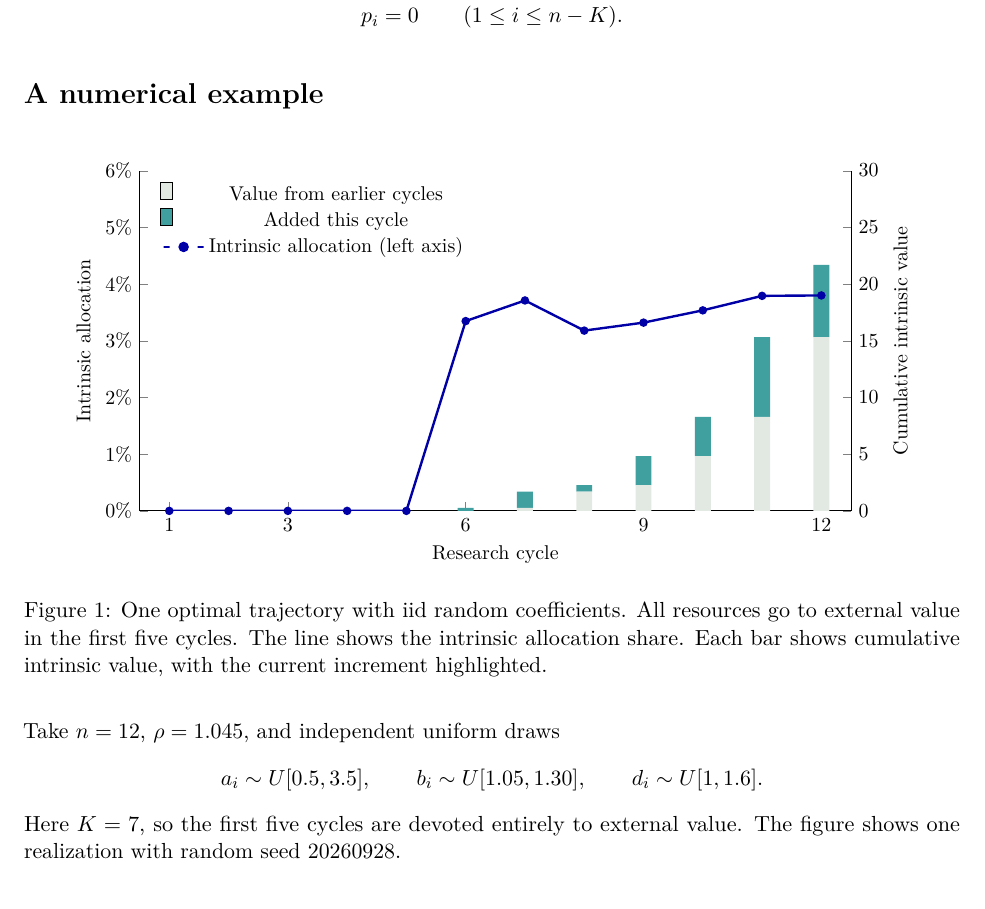
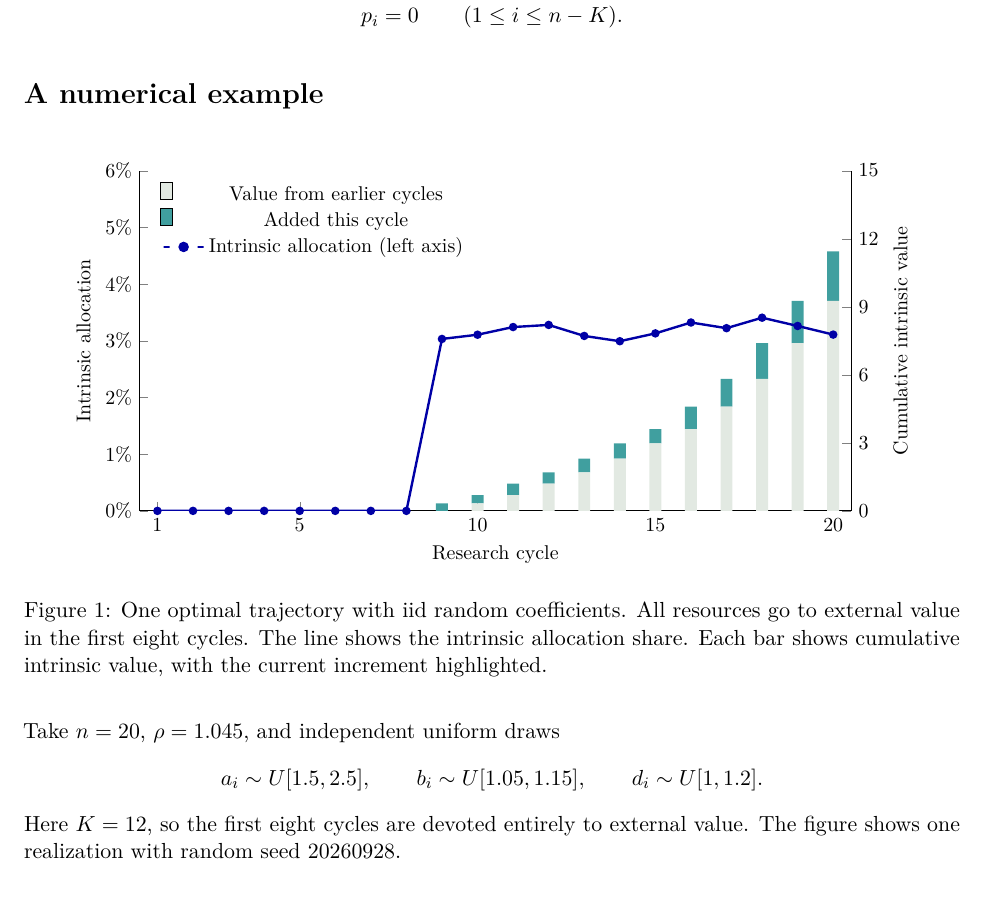
Before and after one commit to JianminLiao/JianminLiao.github.io, a LaTeX document (thoughts/research-principle.tex): part of page 2 of 3, cut so that both start at the same text. Compiled offline with pdfLaTeX.

Commit message:
Extend the IID example to 20 cycles with lower volatility

```diff
--- a/thoughts/research-principle.tex
+++ b/thoughts/research-principle.tex
@@ -67,34 +67,34 @@ There is a finite integer $K\ge1$, independent of the horizon $n$, such that whe
 \centering
 \begin{tikzpicture}
 \begin{axis}[scale only axis,width=0.76\textwidth,height=6cm,
-xmin=0.5,xmax=12.5,ymin=0,ymax=30,axis y line*=right,axis x line*=bottom,
-xtick={1,3,6,9,12},ytick={0,5,10,15,20,25,30},
+xmin=0.5,xmax=20.5,ymin=0,ymax=15,axis y line*=right,axis x line*=bottom,
+xtick={1,5,10,15,20},ytick={0,3,6,9,12,15},
 xlabel={Research cycle},ylabel={Cumulative intrinsic value},
 tick label style={font=\small},label style={font=\small},
-ybar stacked,bar width=8pt,legend style={at={(0.02,0.98)},anchor=north west,
+ybar stacked,bar width=6pt,legend style={at={(0.02,0.98)},anchor=north west,
 font=\small,draw=none,fill=none}]
-\addplot[draw=none,fill=green!12!gray!20] coordinates {(1,0.00000) (2,0.00000) (3,0.00000) (4,0.00000) (5,0.00000) (6,0.00000) (7,0.25333) (8,1.68735) (9,2.28083) (10,4.81832) (11,8.29455) (12,15.32415)};
+\addplot[draw=none,fill=green!12!gray!20] coordinates {(1,0.00000) (2,0.00000) (3,0.00000) (4,0.00000) (5,0.00000) (6,0.00000) (7,0.00000) (8,0.00000) (9,0.00000) (10,0.32647) (11,0.69745) (12,1.20143) (13,1.69816) (14,2.30413) (15,2.98177) (16,3.60588) (17,4.59908) (18,5.81545) (19,7.39571) (20,9.25777)};
 \addlegendentry{Value from earlier cycles}
-\addplot[draw=none,fill=teal!75] coordinates {(1,0.00000) (2,0.00000) (3,0.00000) (4,0.00000) (5,0.00000) (6,0.25333) (7,1.43402) (8,0.59348) (9,2.53749) (10,3.47623) (11,7.02960) (12,6.37249)};
+\addplot[draw=none,fill=teal!75] coordinates {(1,0.00000) (2,0.00000) (3,0.00000) (4,0.00000) (5,0.00000) (6,0.00000) (7,0.00000) (8,0.00000) (9,0.32647) (10,0.37099) (11,0.50398) (12,0.49673) (13,0.60597) (14,0.67764) (15,0.62411) (16,0.99319) (17,1.21637) (18,1.58026) (19,1.86205) (20,2.18018)};
 \addlegendentry{Added this cycle}
 \addlegendimage{line legend,blue!65!black,very thick,mark=*}
 \addlegendentry{Intrinsic allocation (left axis)}
 \end{axis}
 \begin{axis}[scale only axis,width=0.76\textwidth,height=6cm,
-xmin=0.5,xmax=12.5,ymin=0,ymax=6,axis y line*=left,axis x line=none,xtick=\empty,
+xmin=0.5,xmax=20.5,ymin=0,ymax=6,axis y line*=left,axis x line=none,xtick=\empty,
 ytick={0,1,2,3,4,5,6},yticklabel={\pgfmathprintnumber{\tick}\%},
 ylabel={Intrinsic allocation},tick label style={font=\small},label style={font=\small}]
-\addplot[blue!65!black,very thick,mark=*,mark size=1.5pt] coordinates {(1,0.00000) (2,0.00000) (3,0.00000) (4,0.00000) (5,0.00000) (6,3.34763) (7,3.71164) (8,3.17989) (9,3.32062) (10,3.53709) (11,3.79274) (12,3.80003)};
+\addplot[blue!65!black,very thick,mark=*,mark size=1.5pt] coordinates {(1,0.00000) (2,0.00000) (3,0.00000) (4,0.00000) (5,0.00000) (6,0.00000) (7,0.00000) (8,0.00000) (9,3.03259) (10,3.10715) (11,3.24276) (12,3.27987) (13,3.08575) (14,2.99267) (15,3.13087) (16,3.32266) (17,3.22265) (18,3.40734) (19,3.26155) (20,3.10942)};
 \end{axis}
 \end{tikzpicture}
-\caption{One optimal trajectory with iid random coefficients. All resources go to external value in the first five cycles. The line shows the intrinsic allocation share. Each bar shows cumulative intrinsic value, with the current increment highlighted.}
+\caption{One optimal trajectory with iid random coefficients. All resources go to external value in the first eight cycles. The line shows the intrinsic allocation share. Each bar shows cumulative intrinsic value, with the current increment highlighted.}
 \end{figure}
 
-Take $n=12$, $\rho=1.045$, and independent uniform draws
+Take $n=20$, $\rho=1.045$, and independent uniform draws
 \[
- a_i\sim U[0.5,3.5],\qquad b_i\sim U[1.05,1.30],\qquad d_i\sim U[1,1.6].
+ a_i\sim U[1.5,2.5],\qquad b_i\sim U[1.05,1.15],\qquad d_i\sim U[1,1.2].
 \]
-Here $K=7$, so the first five cycles are devoted entirely to external value. The figure shows one realization with random seed 20260928.
+Here $K=12$, so the first eight cycles are devoted entirely to external value. The figure shows one realization with random seed 20260928.
 
 \section*{Proof}
 
```
Also changed, not shown: thoughts/assets/research-simulation-mobile.svg, thoughts/assets/research-simulation.svg, thoughts/research-principle.pdf, 3 other files.
